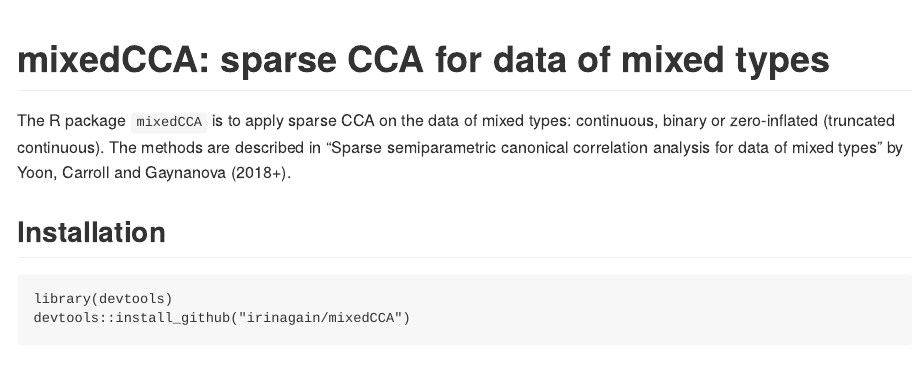
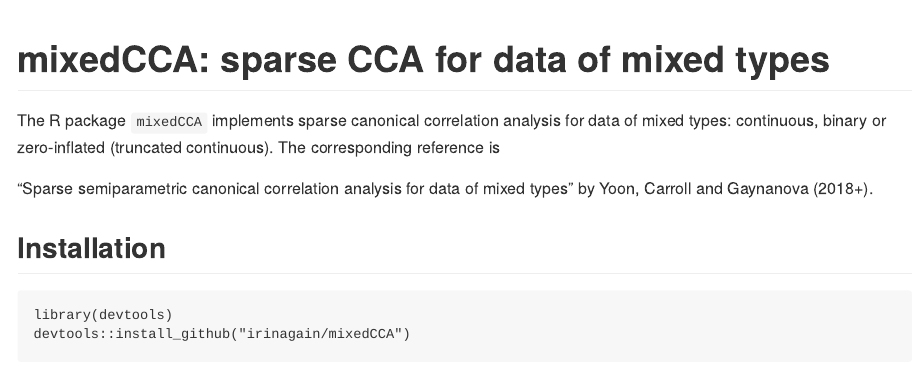
Before and after one commit to irinagain/mixedCCA, an R Markdown document (README.Rmd): the page in a window 1100 px wide, from its top. Rendered offline with R 4.5, knitr and Pandoc, with nearby package versions; some code elsewhere in the file could not run offline.

Commit message:
Update README.Rmd

```diff
--- a/README.Rmd
+++ b/README.Rmd
@@ -16,7 +16,9 @@ knitr::opts_chunk$set(
 
 # mixedCCA: sparse CCA for data of mixed types
 
-The R package `mixedCCA` is to apply sparse CCA on the data of mixed types: continuous, binary or zero-inflated (truncated continuous). The methods are described in "Sparse semiparametric canonical correlation analysis for data of mixed types" by Yoon, Carroll and Gaynanova (2018+).
+The R package `mixedCCA` implements sparse canonical correlation analysis for data of mixed types: continuous, binary or zero-inflated (truncated continuous). The corresponding reference is
+
+"Sparse semiparametric canonical correlation analysis for data of mixed types" by Yoon, Carroll and Gaynanova (2018+).
 
 
 ## Installation
```
Also changed, not shown: README.Rmd (2 more changed lines).
